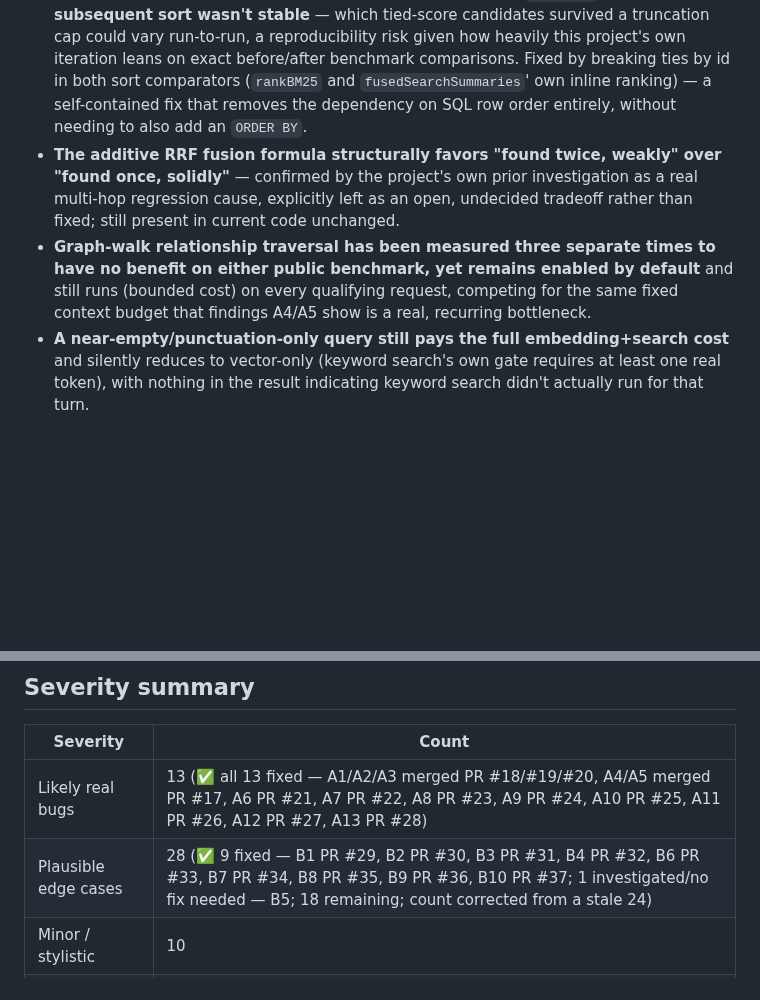
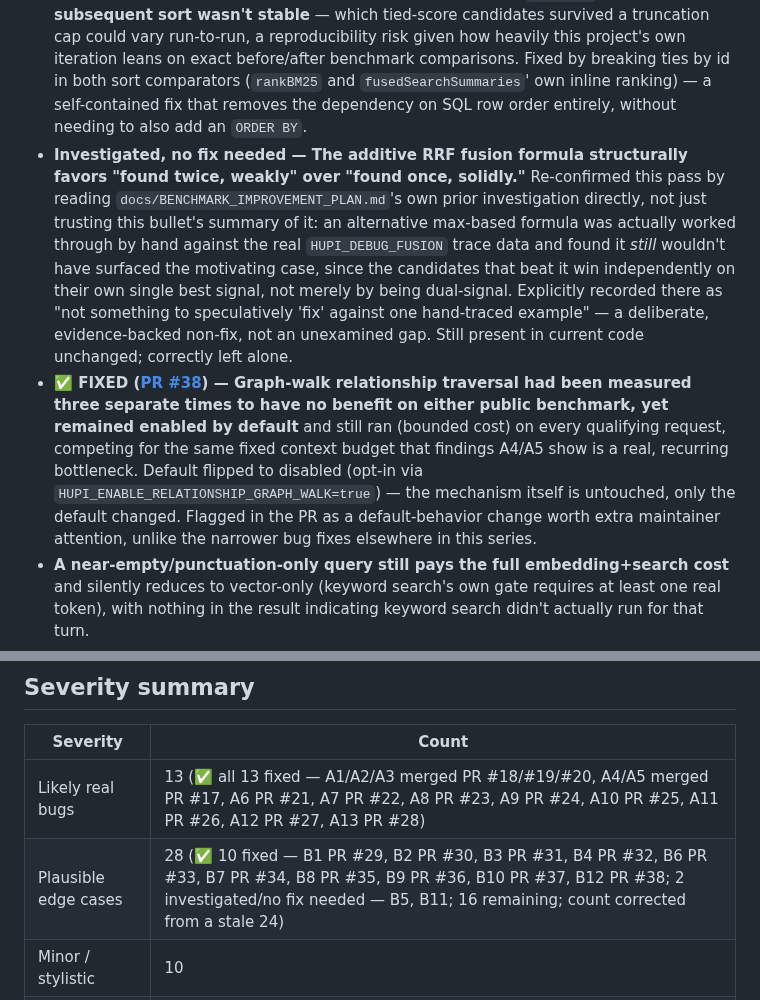
Before and after one commit to hupi-dev/hupi, a Markdown page: docs/CODEBASE_SURVEY_AND_REVIEW.md, 2 parts joined by grey strips. GitHub-like rendering; blank space fills up the shorter version.

Commit message:
review: mark B12 fixed (PR #38), confirm B11 remains a deliberate non-fix
Graph-walk's wrong-default issue is now fixed and merged as PR #38 -
update its own bullet and the severity summary's fixed count.

Also re-investigated B11 (the additive RRF fusion formula) this pass by
reading the referenced prior investigation directly rather than just
trusting this doc's own summary of it - confirmed it's still a
deliberate, evidence-backed non-fix (an alternative formula was
actually hand-tested against real trace data and found not to help),
not an unexamined gap. Updated its bullet to record that re-confirmation
and added it to the severity summary's "investigated/no fix needed"
count alongside B5.

Co-Authored-By: Claude Sonnet 5 <noreply@anthropic.com>

```diff
--- a/docs/CODEBASE_SURVEY_AND_REVIEW.md
+++ b/docs/CODEBASE_SURVEY_AND_REVIEW.md
@@ -430,8 +430,8 @@ behavior.
 - **✅ FIXED ([PR #35](https://github.com/hupi-dev/hupi/pull/35)) — `temporalRelevanceBoost`'s value was numerically double what its own doc comment claimed** (`reciprocalRank(0) = 0.5`, not 1.0, given the file's own `rrfK`) — the boost was roughly 2x stronger than its stated design intent, and a real, traced-through end-to-end test confirmed it changed actual selection order in a narrow, real case (an unparseable-period candidate surviving alongside a boosted, overlapping one). Now derived from `reciprocalRank(0)` directly, so it can't numerically drift from its own definition again.
 - **✅ FIXED ([PR #36](https://github.com/hupi-dev/hupi/pull/36)) — `truncateToBudget`/`hardTruncate` did raw byte-slicing, not rune-aware** — could produce invalid UTF-8 at a multi-byte character boundary for any non-ASCII content, with no test covering this. Now count/cut by rune; identical output for pure-ASCII content.
 - **✅ FIXED ([PR #37](https://github.com/hupi-dev/hupi/pull/37)) — BM25 keyword-search SQL has no `ORDER BY`, and the subsequent sort wasn't stable** — which tied-score candidates survived a truncation cap could vary run-to-run, a reproducibility risk given how heavily this project's own iteration leans on exact before/after benchmark comparisons. Fixed by breaking ties by id in both sort comparators (`rankBM25` and `fusedSearchSummaries`' own inline ranking) — a self-contained fix that removes the dependency on SQL row order entirely, without needing to also add an `ORDER BY`.
-- **The additive RRF fusion formula structurally favors "found twice, weakly" over "found once, solidly"** — confirmed by the project's own prior investigation as a real multi-hop regression cause, explicitly left as an open, undecided tradeoff rather than fixed; still present in current code unchanged.
-- **Graph-walk relationship traversal has been measured three separate times to have no benefit on either public benchmark, yet remains enabled by default** and still runs (bounded cost) on every qualifying request, competing for the same fixed context budget that findings A4/A5 show is a real, recurring bottleneck.
+- **Investigated, no fix needed — The additive RRF fusion formula structurally favors "found twice, weakly" over "found once, solidly."** Re-confirmed this pass by reading `docs/BENCHMARK_IMPROVEMENT_PLAN.md`'s own prior investigation directly, not just trusting this bullet's summary of it: an alternative max-based formula was actually worked through by hand against the real `HUPI_DEBUG_FUSION` trace data and found it *still* wouldn't have surfaced the motivating case, since the candidates that beat it win independently on their own single best signal, not merely by being dual-signal. Explicitly recorded there as "not something to speculatively 'fix' against one hand-traced example" — a deliberate, evidence-backed non-fix, not an unexamined gap. Still present in current code unchanged; correctly left alone.
+- **✅ FIXED ([PR #38](https://github.com/hupi-dev/hupi/pull/38)) — Graph-walk relationship traversal had been measured three separate times to have no benefit on either public benchmark, yet remained enabled by default** and still ran (bounded cost) on every qualifying request, competing for the same fixed context budget that findings A4/A5 show is a real, recurring bottleneck. Default flipped to disabled (opt-in via `HUPI_ENABLE_RELATIONSHIP_GRAPH_WALK=true`) — the mechanism itself is untouched, only the default changed. Flagged in the PR as a default-behavior change worth extra maintainer attention, unlike the narrower bug fixes elsewhere in this series.
 - **A near-empty/punctuation-only query still pays the full embedding+search cost** and silently reduces to vector-only (keyword search's own gate requires at least one real token), with nothing in the result indicating keyword search didn't actually run for that turn.
 - **Correction fork race**: `Runner.Correct`'s "not already superseded" guard and its actual write are separate transactions with a network round-trip in between, and `summaries.supersedes` has no unique constraint — two concurrent corrections of the same target (an operator's manual correction racing the automatic contradiction detector, or two different triggering days both correcting the same older summary) can both pass the guard and both successfully fork history.
 - **The per-episode insurance extraction pass is silently skipped whenever the clustering embedding call fails or collapses to one cluster** — reintroducing the exact pre-clustering dilution behavior on precisely the busy, topic-diverse days the mechanism exists to protect, with only a log line and no retry.
@@ -504,7 +504,7 @@ just to pad the findings list:
 | Severity | Count |
 |---|---|
 | Likely real bugs | 13 (✅ all 13 fixed — A1/A2/A3 merged PR #18/#19/#20, A4/A5 merged PR #17, A6 PR #21, A7 PR #22, A8 PR #23, A9 PR #24, A10 PR #25, A11 PR #26, A12 PR #27, A13 PR #28) |
-| Plausible edge cases | 28 (✅ 9 fixed — B1 PR #29, B2 PR #30, B3 PR #31, B4 PR #32, B6 PR #33, B7 PR #34, B8 PR #35, B9 PR #36, B10 PR #37; 1 investigated/no fix needed — B5; 18 remaining; count corrected from a stale 24) |
+| Plausible edge cases | 28 (✅ 10 fixed — B1 PR #29, B2 PR #30, B3 PR #31, B4 PR #32, B6 PR #33, B7 PR #34, B8 PR #35, B9 PR #36, B10 PR #37, B12 PR #38; 2 investigated/no fix needed — B5, B11; 16 remaining; count corrected from a stale 24) |
 | Minor / stylistic | 10 |
 | Confirmed clean | 7 areas |
 
```
